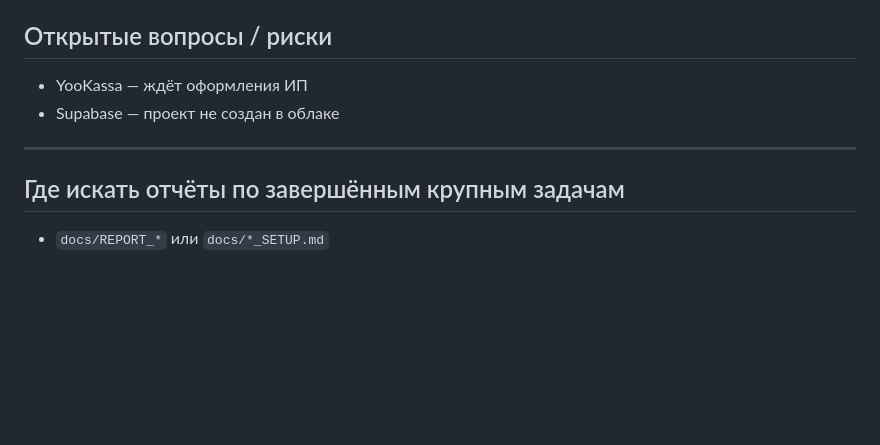
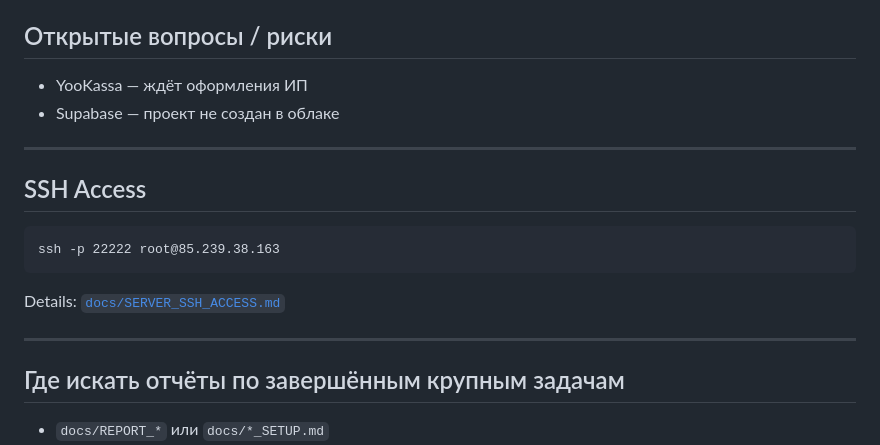
Before and after one commit to Ksander215/cursor-support-notes, a Markdown page: MAIN_AGENT.md, the part around the change. GitHub-like rendering; blank space fills up the shorter version.

Commit message:
docs: add server SSH access documentation

````diff
--- a/MAIN_AGENT.md
+++ b/MAIN_AGENT.md
@@ -62,6 +62,16 @@
 
 ---
 
+## SSH Access
+
+```
+ssh -p 22222 root@85.239.38.163
+```
+
+Details: [`docs/SERVER_SSH_ACCESS.md`](docs/SERVER_SSH_ACCESS.md)
+
+---
+
 ## Где искать отчёты по завершённым крупным задачам
 
 - `docs/REPORT_*` или `docs/*_SETUP.md`
````
Also changed, not shown: docs/SERVER_SSH_ACCESS.md (added, +59 -0 lines).
